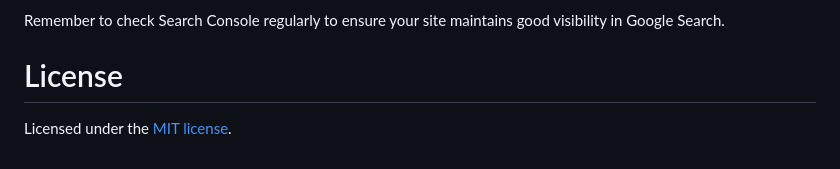
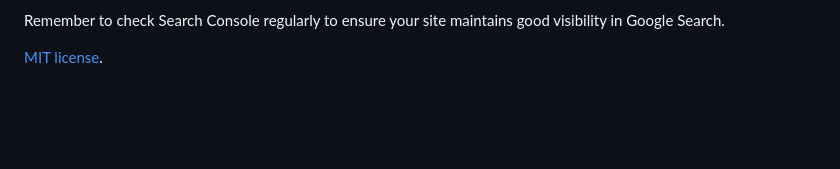
Before and after one commit to fadilsflow/devporto, a Markdown page: README.md, the part around the change. GitHub-like rendering; blank space fills up the shorter version.

```diff
--- a/README.md
+++ b/README.md
@@ -102,6 +102,4 @@ Google Search Console will now help you:
 Remember to check Search Console regularly to ensure your site maintains good visibility in Google Search.
 
 
-# License
-
-Licensed under the [MIT license](./LICENSE).
+[MIT license](./LICENSE).
```
